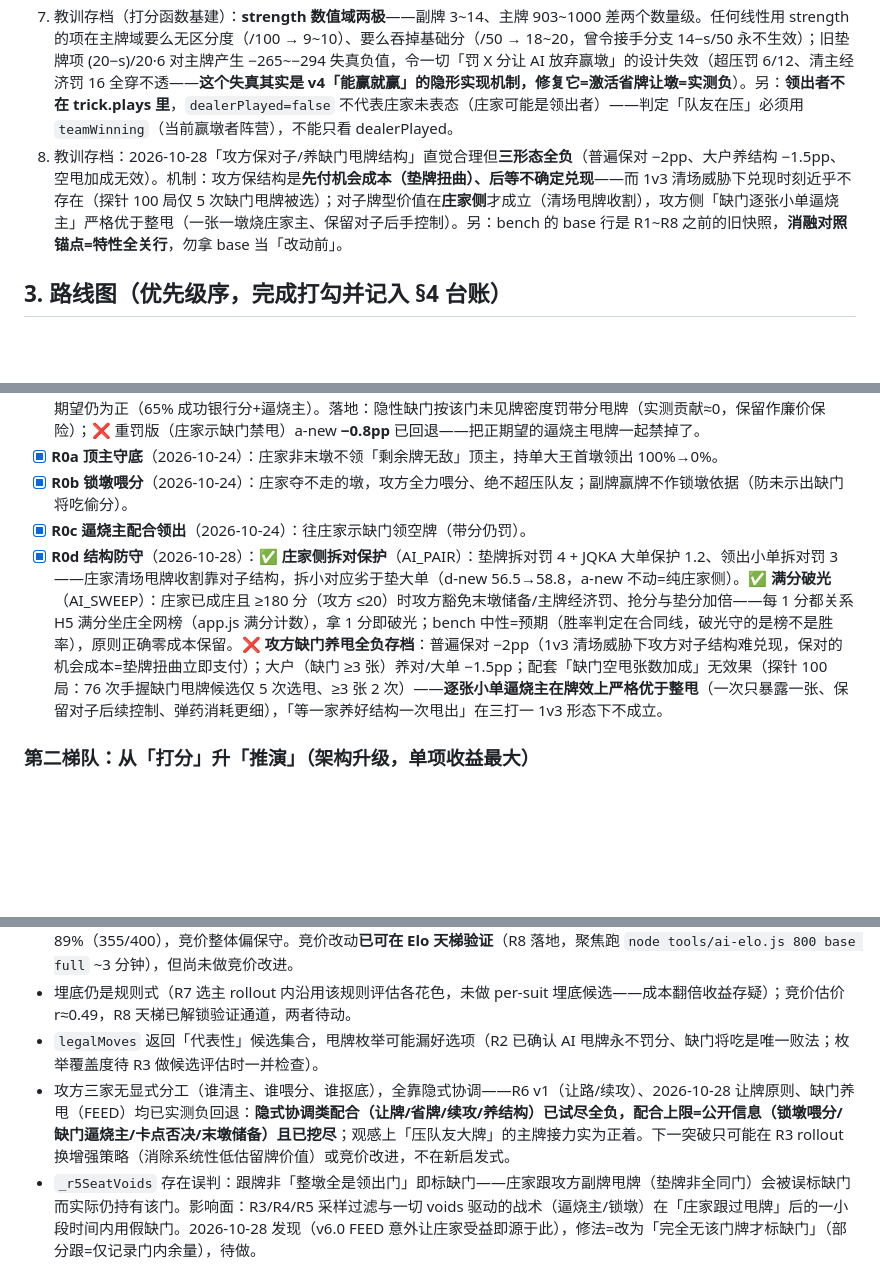
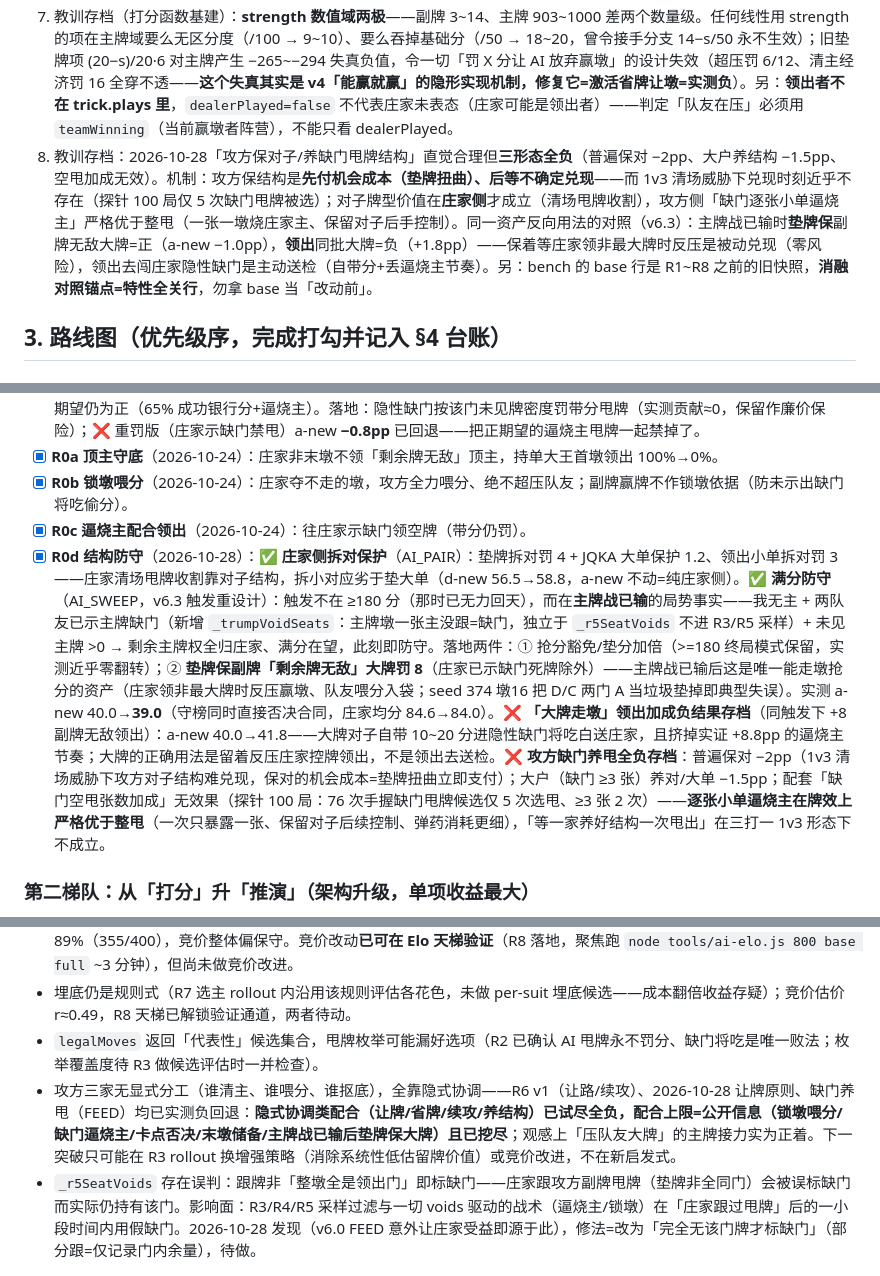
Before and after one commit to KingtaShawn/sandayi, a Markdown page: docs/AI-LONG-TERM-UPGRADE.md, 3 parts joined by grey strips. GitHub-like rendering; blank space fills up the shorter version.

Commit message:
docs: R0d v6.3 台账——满分防守触发=主牌战已输、垫牌保大牌转正、领大牌走墩负结果对照
Co-Authored-By: Claude Code <noreply@anthropic.com>

```diff
--- a/docs/AI-LONG-TERM-UPGRADE.md
+++ b/docs/AI-LONG-TERM-UPGRADE.md
@@ -37,7 +37,7 @@
 5. 教训存档：2026-10-24「庄家差≤20 分该兑现顶主抢成庄墩」直觉合理但实测 **−4.3pp**——庄家提前烧顶主，攻方全垫空牌，末段控制与底分双失。**囤顶主罚是庄家生命线**；同样负的还有 urgency 银行分（−0.3pp）与「庄家示缺门禁甩牌」（攻方 −0.8pp，误伤正期望逼烧主甩牌）。
 6. 教训存档：2026-10-28「攻方让牌原则」（非末家+队友在压+庄家未出 → 白墩/小分墩垫小不超压队友、大分墩最小能赢接手）**全负回退**：只副牌域让牌 a-new 39.8（噪声带内）、只垫牌分域归一 41.5（−1.5pp）、全开 42.8（−2.8pp）。三个机制结论：① **副牌墩「队友在压」≠稳赢**——庄家缺门将吃/更大同门牌风险永存（lock 不认副牌赢牌同理），让牌=送庄家压走队友裸奔的墩；② **主牌墩「压队友大牌」实为攻方主牌接力**（甲小王→乙大王→庄家无解），是三家主牌总量优势的兑现方式，让牌=放庄家小主白捡墩+领出权——v4 的「能赢就赢」本身就是强行为；③ 攻方隐式协调类配合（让牌/省牌/续攻空门）已试尽全负（R6A、本轮），**配合的上限=公开信息**（锁墩喂分/缺门逼烧主/卡点否决/末墩储备，均已落地），下一突破只可能在推演（R3 rollout 换增强策略）而非新启发式。
 7. 教训存档（打分函数基建）：**strength 数值域两极**——副牌 3~14、主牌 903~1000 差两个数量级。任何线性用 strength 的项在主牌域要么无区分度（/100 → 9~10）、要么吞掉基础分（/50 → 18~20，曾令接手分支 14−s/50 永不生效）；旧垫牌项 (20−s)/20·6 对主牌产生 −265~−294 失真负值，令一切「罚 X 分让 AI 放弃赢墩」的设计失效（超压罚 6/12、清主经济罚 16 全穿不透——**这个失真其实是 v4「能赢就赢」的隐形实现机制，修复它=激活省牌让墩=实测负**）。另：**领出者不在 trick.plays 里**，`dealerPlayed=false` 不代表庄家未表态（庄家可能是领出者）——判定「队友在压」必须用 `teamWinning`（当前赢墩者阵营），不能只看 dealerPlayed。
-8. 教训存档：2026-10-28「攻方保对子/养缺门甩牌结构」直觉合理但**三形态全负**（普遍保对 −2pp、大户养结构 −1.5pp、空甩加成无效）。机制：攻方保结构是**先付机会成本（垫牌扭曲）、后等不确定兑现**——而 1v3 清场威胁下兑现时刻近乎不存在（探针 100 局仅 5 次缺门甩牌被选）；对子牌型价值在**庄家侧**才成立（清场甩牌收割），攻方侧「缺门逐张小单逼烧主」严格优于整甩（一张一墩烧庄家主、保留对子后手控制）。另：bench 的 base 行是 R1~R8 之前的旧快照，**消融对照锚点=特性全关行**，勿拿 base 当「改动前」。
+8. 教训存档：2026-10-28「攻方保对子/养缺门甩牌结构」直觉合理但**三形态全负**（普遍保对 −2pp、大户养结构 −1.5pp、空甩加成无效）。机制：攻方保结构是**先付机会成本（垫牌扭曲）、后等不确定兑现**——而 1v3 清场威胁下兑现时刻近乎不存在（探针 100 局仅 5 次缺门甩牌被选）；对子牌型价值在**庄家侧**才成立（清场甩牌收割），攻方侧「缺门逐张小单逼烧主」严格优于整甩（一张一墩烧庄家主、保留对子后手控制）。同一资产反向用法的对照（v6.3）：主牌战已输时**垫牌保**副牌无敌大牌=正（a-new −1.0pp），**领出**同批大牌=负（+1.8pp）——保着等庄家领非最大牌时反压是被动兑现（零风险），领出去闯庄家隐性缺门是主动送检（自带分+丢逼烧主节奏）。另：bench 的 base 行是 R1~R8 之前的旧快照，**消融对照锚点=特性全关行**，勿拿 base 当「改动前」。
 
 ## 3. 路线图（优先级序，完成打勾并记入 §4 台账）
 
@@ -48,7 +48,7 @@
 - [x] **R0a 顶主守底**（2026-10-24）：庄家非末墩不领「剩余牌无敌」顶主，持单大王首墩领出 100%→0%。
 - [x] **R0b 锁墩喂分**（2026-10-24）：庄家夺不走的墩，攻方全力喂分、绝不超压队友；副牌赢牌不作锁墩依据（防未示出缺门将吃偷分）。
 - [x] **R0c 逼烧主配合领出**（2026-10-24）：往庄家示缺门领空牌（带分仍罚）。
-- [x] **R0d 结构防守**（2026-10-28）：✅ **庄家侧拆对保护**（AI_PAIR）：垫牌拆对罚 4 + JQKA 大单保护 1.2、领出小单拆对罚 3——庄家清场甩牌收割靠对子结构，拆小对应劣于垫大单（d-new 56.5→58.8，a-new 不动=纯庄家侧）。✅ **满分破光**（AI_SWEEP）：庄家已成庄且 ≥180 分（攻方 ≤20）时攻方豁免末墩储备/主牌经济罚、抢分与垫分加倍——每 1 分都关系 H5 满分坐庄全网榜（app.js 满分计数），拿 1 分即破光；bench 中性=预期（胜率判定在合同线，破光守的是榜不是胜率），原则正确零成本保留。❌ **攻方缺门养甩全负存档**：普遍保对 −2pp（1v3 清场威胁下攻方对子结构难兑现，保对的机会成本=垫牌扭曲立即支付）；大户（缺门 ≥3 张）养对/大单 −1.5pp；配套「缺门空甩张数加成」无效果（探针 100 局：76 次手握缺门甩牌候选仅 5 次选甩、≥3 张 2 次）——**逐张小单逼烧主在牌效上严格优于整甩**（一次只暴露一张、保留对子后续控制、弹药消耗更细），「等一家养好结构一次甩出」在三打一 1v3 形态下不成立。
+- [x] **R0d 结构防守**（2026-10-28）：✅ **庄家侧拆对保护**（AI_PAIR）：垫牌拆对罚 4 + JQKA 大单保护 1.2、领出小单拆对罚 3——庄家清场甩牌收割靠对子结构，拆小对应劣于垫大单（d-new 56.5→58.8，a-new 不动=纯庄家侧）。✅ **满分防守**（AI_SWEEP，v6.3 触发重设计）：触发不在 ≥180 分（那时已无力回天），而在**主牌战已输**的局势事实——我无主 + 两队友已示主牌缺门（新增 `_trumpVoidSeats`：主牌墩一张主没跟=缺门，独立于 `_r5SeatVoids` 不进 R3/R5 采样）+ 未见主牌 >0 → 剩余主牌权全归庄家、满分在望，此刻即防守。落地两件：① 抢分豁免/垫分加倍（>=180 终局模式保留，实测近乎零翻转）；② **垫牌保副牌「剩余牌无敌」大牌罚 8**（庄家已示缺门死牌除外）——主牌战已输后这是唯一能走墩抢分的资产（庄家领非最大牌时反压赢墩、队友喂分入袋；seed 374 墩16 把 D/C 两门 A 当垃圾垫掉即典型失误）。实测 a-new 40.0→**39.0**（守榜同时直接否决合同，庄家均分 84.6→84.0）。❌ **「大牌走墩」领出加成负结果存档**（同触发下 +8 副牌无敌领出）：a-new 40.0→41.8——大牌对子自带 10~20 分进隐性缺门将吃白送庄家，且挤掉实证 +8.8pp 的逼烧主节奏；大牌的正确用法是留着反压庄家控牌领出，不是领出去送检。❌ **攻方缺门养甩全负存档**：普遍保对 −2pp（1v3 清场威胁下攻方对子结构难兑现，保对的机会成本=垫牌扭曲立即支付）；大户（缺门 ≥3 张）养对/大单 −1.5pp；配套「缺门空甩张数加成」无效果（探针 100 局：76 次手握缺门甩牌候选仅 5 次选甩、≥3 张 2 次）——**逐张小单逼烧主在牌效上严格优于整甩**（一次只暴露一张、保留对子后续控制、弹药消耗更细），「等一家养好结构一次甩出」在三打一 1v3 形态下不成立。
 
 ### 第二梯队：从「打分」升「推演」（架构升级，单项收益最大）
 
@@ -91,5 +92,5 @@ R1 → R2 → R5 → R3 → R4 → R7 → R6 → R8。R1/R2 直接可验证；R3
 - `estimateSanDaYiPoints` 竞价估价是手工回归（r≈0.49），对手叫/不叫信息未纳入；实测合同分布 90 分占 89%（355/400），竞价整体偏保守。竞价改动**已可在 Elo 天梯验证**（R8 落地，聚焦跑 `node tools/ai-elo.js 800 base full` ~3 分钟），但尚未做竞价改进。
 - 埋底仍是规则式（R7 选主 rollout 内沿用该规则评估各花色，未做 per-suit 埋底候选——成本翻倍收益存疑）；竞价估价 r≈0.49，R8 天梯已解锁验证通道，两者待动。
 - `legalMoves` 返回「代表性」候选集合，甩牌枚举可能漏好选项（R2 已确认 AI 甩牌永不罚分、缺门将吃是唯一败法；枚举覆盖度待 R3 做候选评估时一并检查）。
-- 攻方三家无显式分工（谁清主、谁喂分、谁抠底），全靠隐式协调——R6 v1（让路/续攻）、2026-10-28 让牌原则、缺门养甩（FEED）均已实测负回退：**隐式协调类配合（让牌/省牌/续攻/养结构）已试尽全负，配合上限=公开信息（锁墩喂分/缺门逼烧主/卡点否决/末墩储备）且已挖尽**；观感上「压队友大牌」的主牌接力实为正着。下一突破只可能在 R3 rollout 换增强策略（消除系统性低估留牌价值）或竞价改进，不在新启发式。
+- 攻方三家无显式分工（谁清主、谁喂分、谁抠底），全靠隐式协调——R6 v1（让路/续攻）、2026-10-28 让牌原则、缺门养甩（FEED）均已实测负回退：**隐式协调类配合（让牌/省牌/续攻/养结构）已试尽全负，配合上限=公开信息（锁墩喂分/缺门逼烧主/卡点否决/末墩储备/主牌战已输后垫牌保大牌）且已挖尽**；观感上「压队友大牌」的主牌接力实为正着。下一突破只可能在 R3 rollout 换增强策略（消除系统性低估留牌价值）或竞价改进，不在新启发式。
 - `_r5SeatVoids` 存在误判：跟牌非「整墩全是领出门」即标缺门——庄家跟攻方副牌甩牌（垫牌非全同门）会被误标缺门而实际仍持有该门。影响面：R3/R4/R5 采样过滤与一切 voids 驱动的战术（逼烧主/锁墩）在「庄家跟过甩牌」后的一小段时间内用假缺门。2026-10-28 发现（v6.0 FEED 意外让庄家受益即源于此），修法=改为「完全无该门牌才标缺门」（部分跟=仅记录门内余量），待做。
```
Also changed, not shown: other parts of docs/AI-LONG-TERM-UPGRADE.md (+1 -0 lines).
